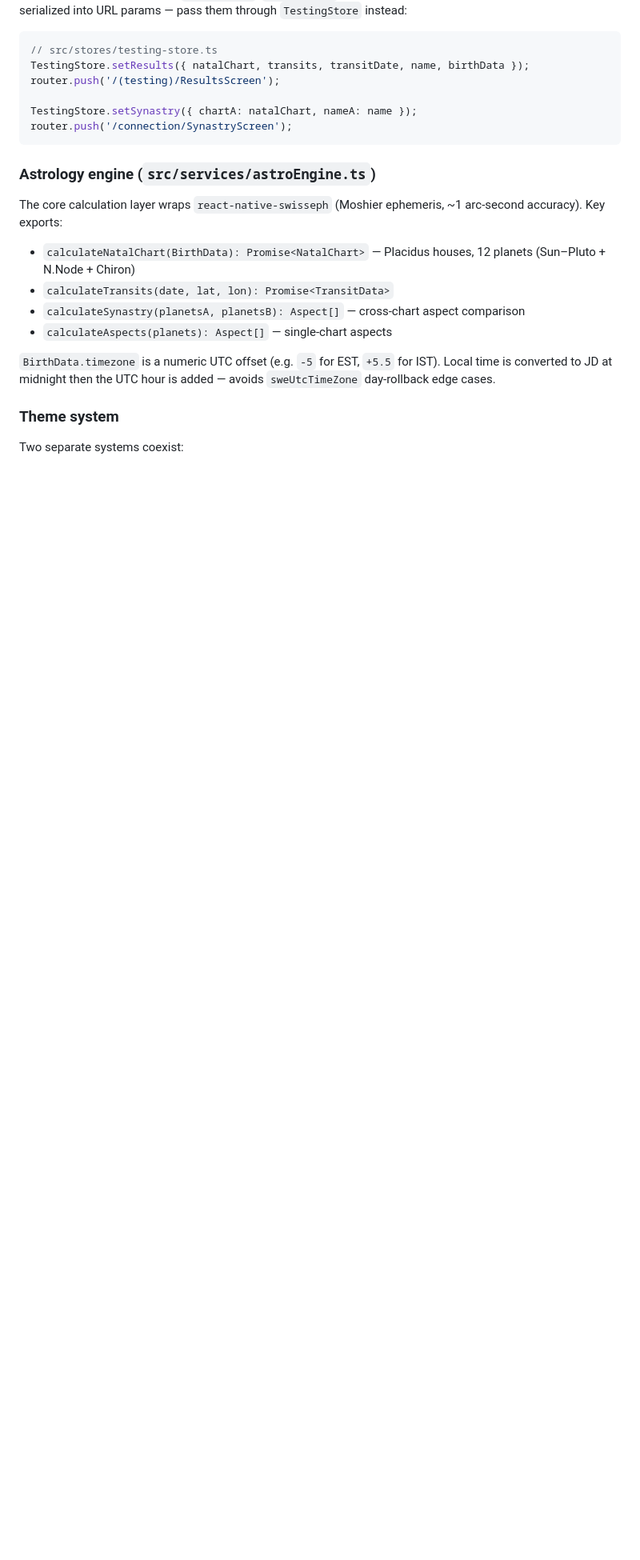
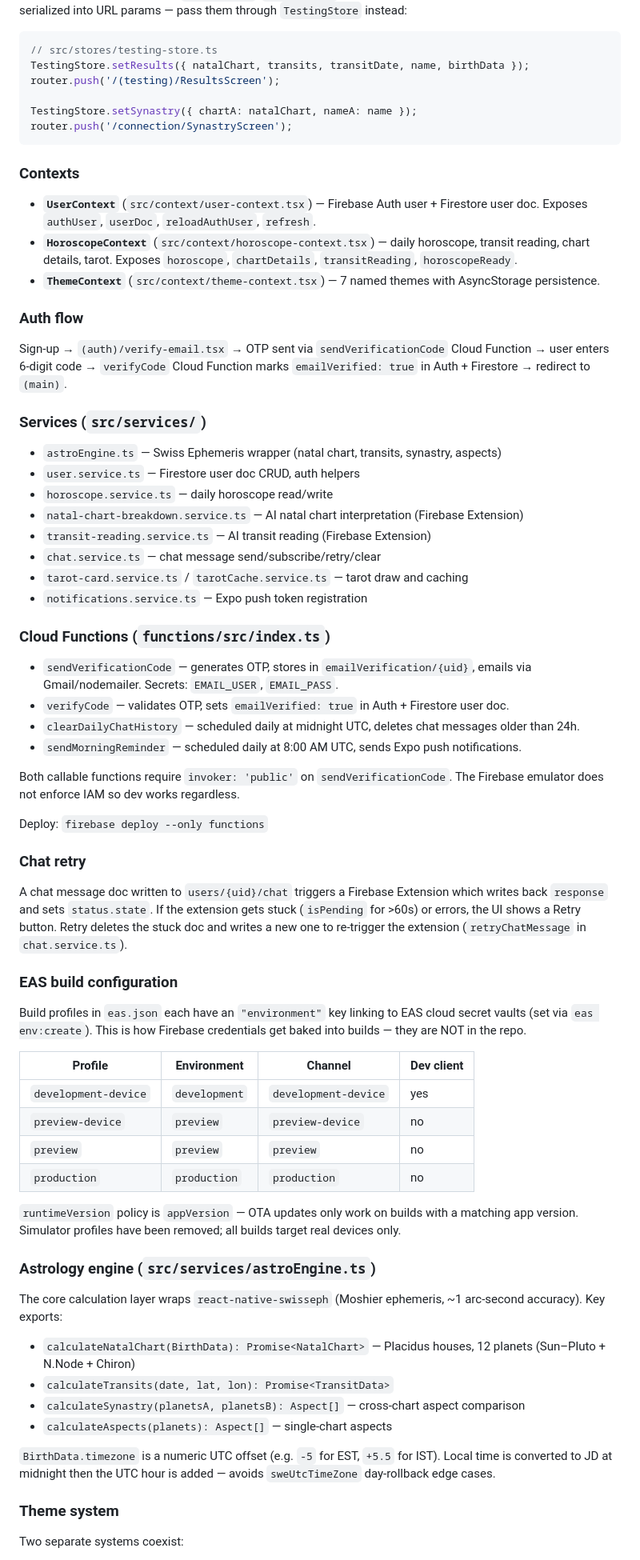
Before and after one commit to admindelalunaanswers-cloud/delaluna-answers-mobile, a Markdown page: CLAUDE.md, the part around one of its changes. Shown at 80% size. Rendered like a GitHub page; blank space fills up the shorter version.

````diff
--- a/CLAUDE.md
+++ b/CLAUDE.md
@@ -65,6 +85,55 @@ TestingStore.setSynastry({ chartA: natalChart, nameA: name });
 router.push('/connection/SynastryScreen');
 ```
 
+### Contexts
+
+- **`UserContext`** (`src/context/user-context.tsx`) — Firebase Auth user + Firestore user doc. Exposes `authUser`, `userDoc`, `reloadAuthUser`, `refresh`.
+- **`HoroscopeContext`** (`src/context/horoscope-context.tsx`) — daily horoscope, transit reading, chart details, tarot. Exposes `horoscope`, `chartDetails`, `transitReading`, `horoscopeReady`.
+- **`ThemeContext`** (`src/context/theme-context.tsx`) — 7 named themes with AsyncStorage persistence.
+
+### Auth flow
+
+Sign-up → `(auth)/verify-email.tsx` → OTP sent via `sendVerificationCode` Cloud Function → user enters 6-digit code → `verifyCode` Cloud Function marks `emailVerified: true` in Auth + Firestore → redirect to `(main)`.
+
+### Services (`src/services/`)
+
+- `astroEngine.ts` — Swiss Ephemeris wrapper (natal chart, transits, synastry, aspects)
+- `user.service.ts` — Firestore user doc CRUD, auth helpers
+- `horoscope.service.ts` — daily horoscope read/write
+- `natal-chart-breakdown.service.ts` — AI natal chart interpretation (Firebase Extension)
+- `transit-reading.service.ts` — AI transit reading (Firebase Extension)
+- `chat.service.ts` — chat message send/subscribe/retry/clear
+- `tarot-card.service.ts` / `tarotCache.service.ts` — tarot draw and caching
+- `notifications.service.ts` — Expo push token registration
+
+### Cloud Functions (`functions/src/index.ts`)
+
+- `sendVerificationCode` — generates OTP, stores in `emailVerification/{uid}`, emails via Gmail/nodemailer. Secrets: `EMAIL_USER`, `EMAIL_PASS`.
+- `verifyCode` — validates OTP, sets `emailVerified: true` in Auth + Firestore user doc.
+- `clearDailyChatHistory` — scheduled daily at midnight UTC, deletes chat messages older than 24h.
+- `sendMorningReminder` — scheduled daily at 8:00 AM UTC, sends Expo push notifications.
+
+Both callable functions require `invoker: 'public'` on `sendVerificationCode`. The Firebase emulator does not enforce IAM so dev works regardless.
+
+Deploy: `firebase deploy --only functions`
+
+### Chat retry
+
+A chat message doc written to `users/{uid}/chat` triggers a Firebase Extension which writes back `response` and sets `status.state`. If the extension gets stuck (`isPending` for >60s) or errors, the UI shows a Retry button. Retry deletes the stuck doc and writes a new one to re-trigger the extension (`retryChatMessage` in `chat.service.ts`).
+
+### EAS build configuration
+
+Build profiles in `eas.json` each have an `"environment"` key linking to EAS cloud secret vaults (set via `eas env:create`). This is how Firebase credentials get baked into builds — they are NOT in the repo.
+
+| Profile | Environment | Channel | Dev client |
+|---|---|---|---|
+| `development-device` | `development` | `development-device` | yes |
+| `preview-device` | `preview` | `preview-device` | no |
+| `preview` | `preview` | `preview` | no |
+| `production` | `production` | `production` | no |
+
+`runtimeVersion` policy is `appVersion` — OTA updates only work on builds with a matching app version. Simulator profiles have been removed; all builds target real devices only.
+
 ### Astrology engine (`src/services/astroEngine.ts`)
 
 The core calculation layer wraps `react-native-swisseph` (Moshier ephemeris, ~1 arc-second accuracy). Key exports:
````
Also changed, not shown: other parts of CLAUDE.md (+30 -10 lines).
